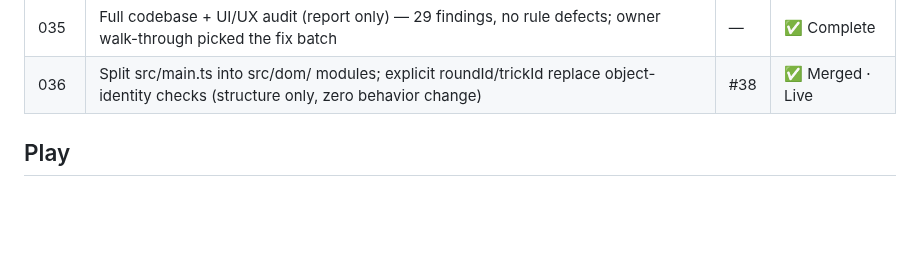
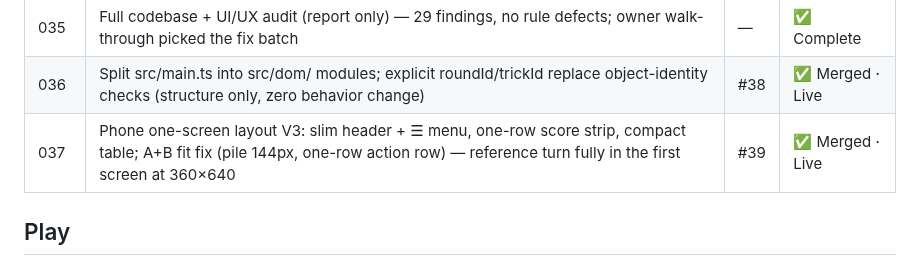
Before and after one commit to Here2Huynh/13-tien-len, a Markdown page: README.md, the part around the change. Drawn GitHub-style; blank space fills up the shorter version.

Commit message:
TASK-037 COMPLETE (PR #39, merge 97cddb1, deployment b9fdddc7); TASK-038 ASSIGNED; README row 037

```diff
--- a/README.md
+++ b/README.md
@@ -86,6 +86,7 @@ completion.
 | 034 | Bomb foil goes golden — rainbow sheen replaced with the owner-approved golds-only gradient (V1) | #37 | ✅ Merged · Live |
 | 035 | Full codebase + UI/UX audit (report only) — 29 findings, no rule defects; owner walk-through picked the fix batch | — | ✅ Complete |
 | 036 | Split src/main.ts into src/dom/ modules; explicit roundId/trickId replace object-identity checks (structure only, zero behavior change) | #38 | ✅ Merged · Live |
+| 037 | Phone one-screen layout V3: slim header + ☰ menu, one-row score strip, compact table; A+B fit fix (pile 144px, one-row action row) — reference turn fully in the first screen at 360×640 | #39 | ✅ Merged · Live |
 
 ## Play
 
```
Also changed, not shown: tasks/TASK-037.md (+3 -2 lines), tasks/TASK-038.md (+1 -1 lines).
